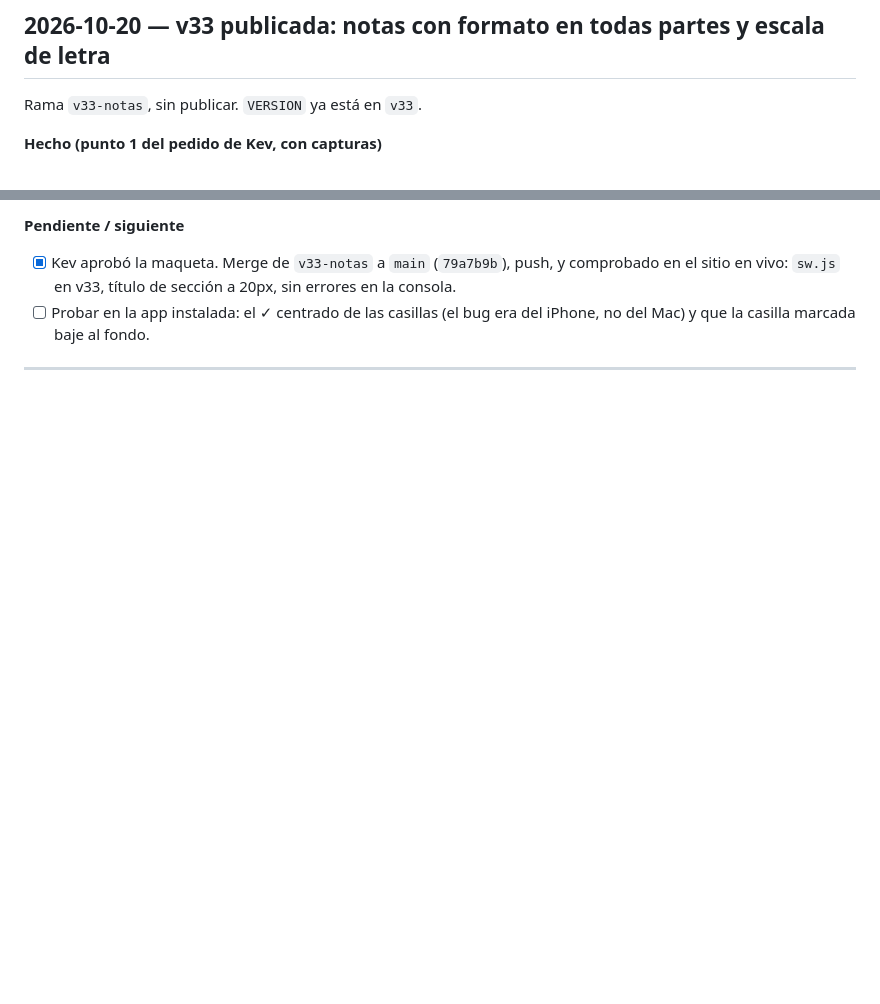
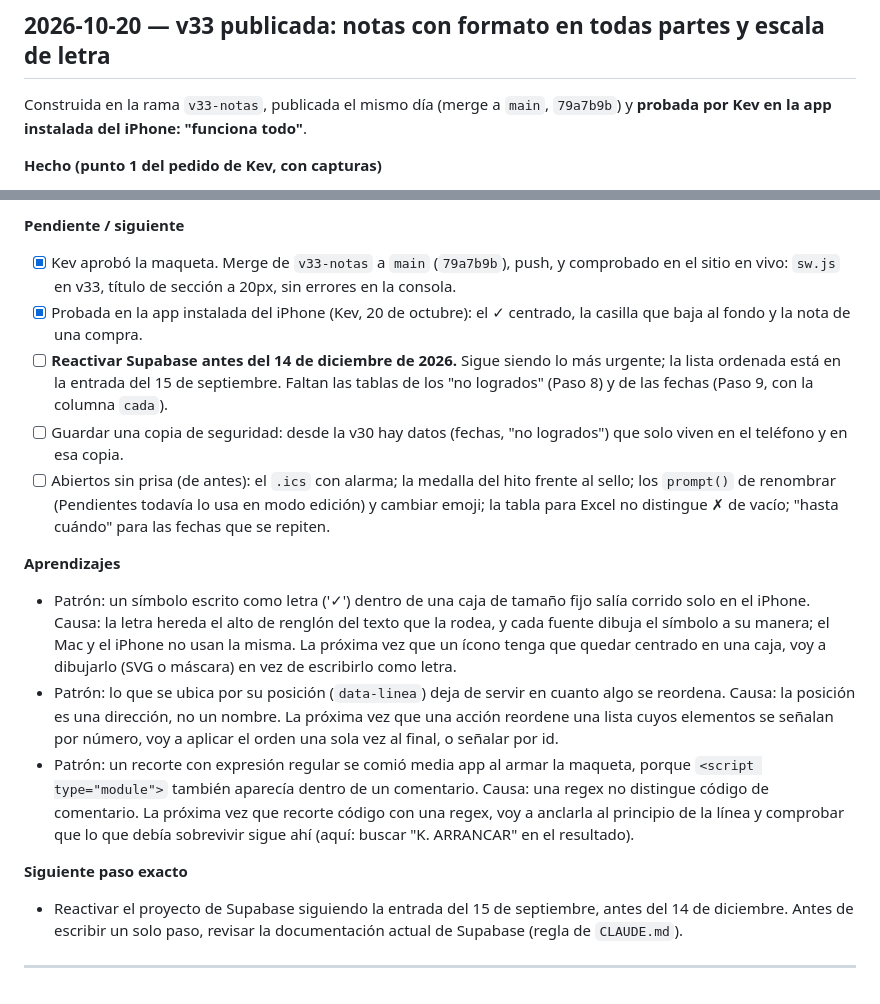
Before and after one commit to kewo1023/habitos-app, a Markdown page: BITACORA.md, 2 parts joined by grey strips. Rendered like a GitHub page; blank space fills up the shorter version.

Commit message:
Docs: cierre de la sesión, v33 probada en el iPhone
Co-Authored-By: Claude Opus 5.5 <noreply@anthropic.com>

```diff
--- a/BITACORA.md
+++ b/BITACORA.md
@@ -2135,7 +2135,9 @@ va es verlo en el teléfono.
 
 ## 2026-10-20 — v33 publicada: notas con formato en todas partes y escala de letra
 
-Rama `v33-notas`, sin publicar. `VERSION` ya está en `v33`.
+Construida en la rama `v33-notas`, publicada el mismo día (merge a `main`,
+`79a7b9b`) y **probada por Kev en la app instalada del iPhone: "funciona
+todo"**.
 
 **Hecho (punto 1 del pedido de Kev, con capturas)**
 - El ✓ de una casilla marcada salía corrido hacia abajo en el iPhone. Era
@@ -2173,8 +2175,44 @@ Rama `v33-notas`, sin publicar. `VERSION` ya está en `v33`.
 - [x] Kev aprobó la maqueta. Merge de `v33-notas` a `main` (`79a7b9b`),
       push, y comprobado en el sitio en vivo: `sw.js` en v33, título de
       sección a 20px, sin errores en la consola.
-- [ ] Probar en la app instalada: el ✓ centrado de las casillas (el bug
-      era del iPhone, no del Mac) y que la casilla marcada baje al fondo.
+- [x] Probada en la app instalada del iPhone (Kev, 20 de octubre): el ✓
+      centrado, la casilla que baja al fondo y la nota de una compra.
+- [ ] **Reactivar Supabase antes del 14 de diciembre de 2026.** Sigue
+      siendo lo más urgente; la lista ordenada está en la entrada del 15
+      de septiembre. Faltan las tablas de los "no logrados" (Paso 8) y de
+      las fechas (Paso 9, con la columna `cada`).
+- [ ] Guardar una copia de seguridad: desde la v30 hay datos (fechas, "no
+      logrados") que solo viven en el teléfono y en esa copia.
+- [ ] Abiertos sin prisa (de antes): el `.ics` con alarma; la medalla del
+      hito frente al sello; los `prompt()` de renombrar (Pendientes todavía
+      lo usa en modo edición) y cambiar emoji; la tabla para Excel no
+      distingue ✗ de vacío; "hasta cuándo" para las fechas que se repiten.
+
+**Aprendizajes**
+
+- Patrón: un símbolo escrito como letra ('✓') dentro de una caja de tamaño
+  fijo salía corrido solo en el iPhone. Causa: la letra hereda el alto de
+  renglón del texto que la rodea, y cada fuente dibuja el símbolo a su
+  manera; el Mac y el iPhone no usan la misma. La próxima vez que un ícono
+  tenga que quedar centrado en una caja, voy a dibujarlo (SVG o máscara)
+  en vez de escribirlo como letra.
+- Patrón: lo que se ubica por su posición (`data-linea`) deja de servir en
+  cuanto algo se reordena. Causa: la posición es una dirección, no un
+  nombre. La próxima vez que una acción reordene una lista cuyos elementos
+  se señalan por número, voy a aplicar el orden una sola vez al final, o
+  señalar por id.
+- Patrón: un recorte con expresión regular se comió media app al armar la
+  maqueta, porque `<script type="module">` también aparecía dentro de un
+  comentario. Causa: una regex no distingue código de comentario. La
+  próxima vez que recorte código con una regex, voy a anclarla al
+  principio de la línea y comprobar que lo que debía sobrevivir sigue ahí
+  (aquí: buscar "K. ARRANCAR" en el resultado).
+
+**Siguiente paso exacto**
+
+- Reactivar el proyecto de Supabase siguiendo la entrada del 15 de
+  septiembre, antes del 14 de diciembre. Antes de escribir un solo paso,
+  revisar la documentación actual de Supabase (regla de `CLAUDE.md`).
 
 ---
 
```
Also changed, not shown: CLAUDE.md (+2 -2 lines).
